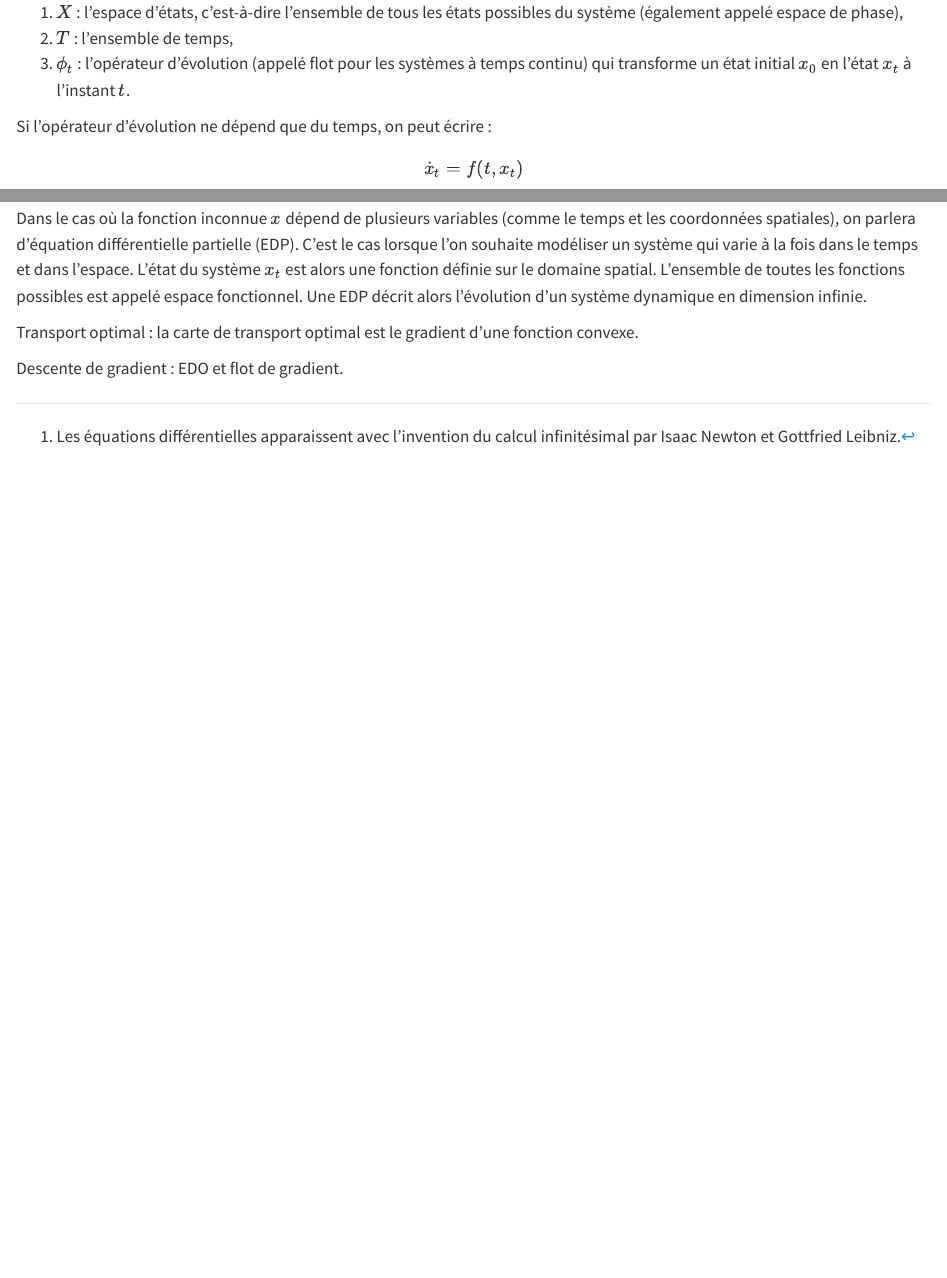
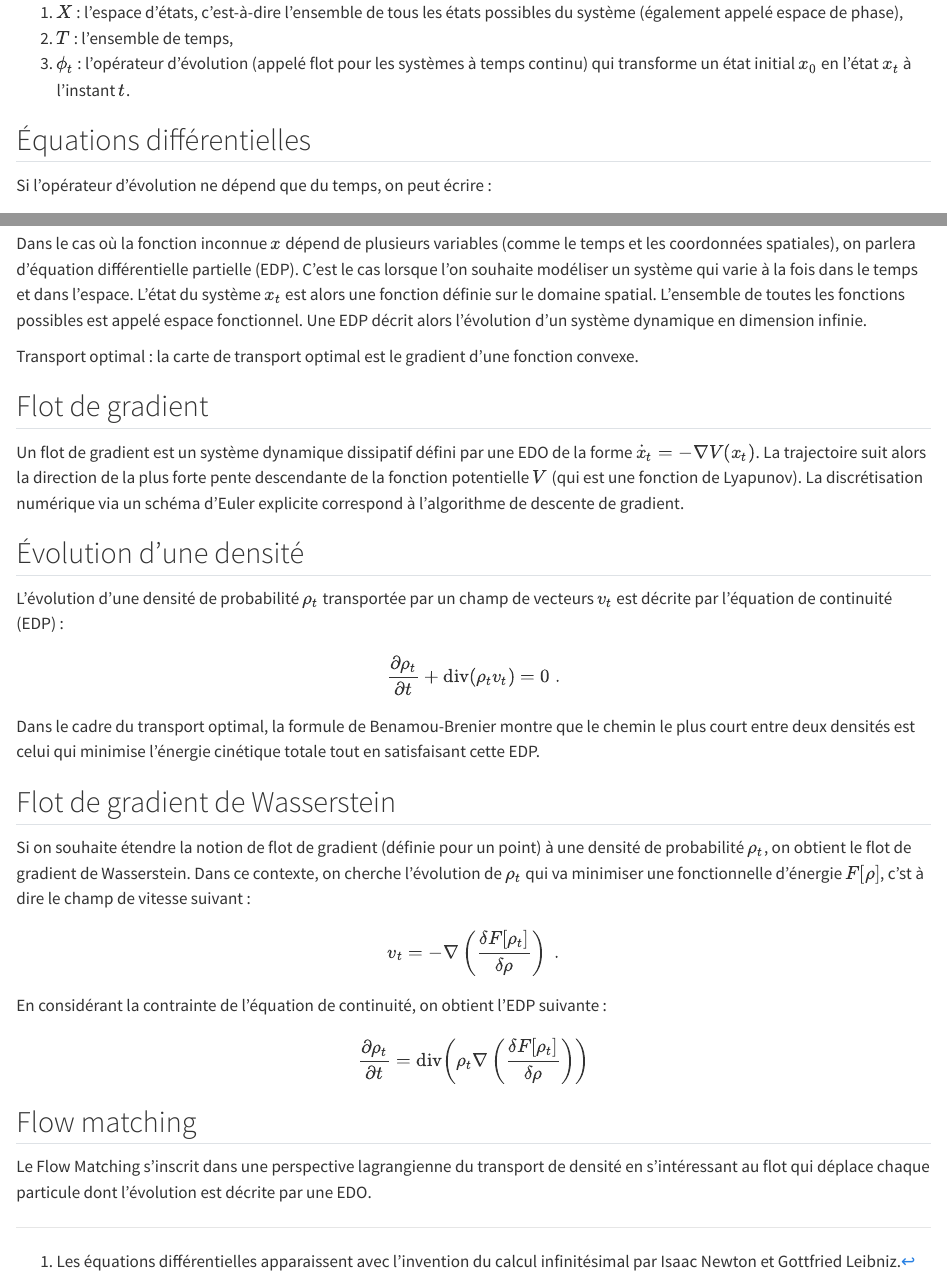
Before and after one commit to rousseau/skridou, a Quarto document (sysdyn.qmd): the page in a window 1100 px wide, from 130 px down, and a second part further down, joined at a grey line. Rendered offline with R 4.5, knitr and Pandoc in place of Quarto, with nearby package versions.

Commit message:
Update sysdyn.qmd

```diff
--- a/sysdyn.qmd
+++ b/sysdyn.qmd
@@ -5,6 +5,8 @@
 1. $X$ : l'espace d'états, c'est-à-dire l'ensemble de tous les états possibles du système (également appelé espace de phase),
 2. $T$ : l'ensemble de temps,
 3. $\phi_t$ : l'opérateur d'évolution (appelé flot pour les systèmes à temps continu) qui transforme un état initial $x_0$ en l'état $x_t$ à l'instant $t$.
+
+## Équations différentielles
 
 Si l'opérateur d'évolution ne dépend que du temps, on peut écrire :
 $$
@@ -19,4 +21,28 @@
 
 Transport optimal : la carte de transport optimal est le gradient d'une fonction convexe.
 
-Descente de gradient : EDO et flot de gradient.
+## Flot de gradient
+
+Un flot de gradient est un système dynamique dissipatif défini par une EDO de la forme $\dot{x}_t = -\nabla V(x_t)$. La trajectoire suit alors la direction de la plus forte pente descendante de la fonction potentielle $V$ (qui est une fonction de Lyapunov). La discrétisation numérique via un schéma d'Euler explicite correspond à l'algorithme de descente de gradient.
+
+## Évolution d'une densité
+
+L'évolution d'une densité de probabilité $\rho_t$ transportée par un champ de vecteurs $v_t$ est décrite par l'équation de continuité (EDP) :
+$$
+\frac{\partial \rho_t}{\partial t} + \operatorname{div} (\rho_t v_t) = 0 \ .
+$$
+Dans le cadre du transport optimal, la formule de Benamou-Brenier montre que le chemin le plus court entre deux densités est celui qui minimise l'énergie cinétique totale tout en satisfaisant cette EDP.
+
+## Flot de gradient de Wasserstein
+
+Si on souhaite étendre la notion de flot de gradient (définie pour un point) à une densité de probabilité $\rho_t$, on obtient le flot de gradient de Wasserstein. Dans ce contexte, on cherche l'évolution de $\rho_t$ qui va minimiser une fonctionnelle d'énergie $F[\rho]$, c'st à dire le champ de vitesse suivant :
+$$
+v_t = - \nabla \left( \frac{\delta F[\rho_t]}{\delta \rho} \right) \ .
+$$
+En considérant la contrainte de l'équation de continuité, on obtient l'EDP suivante :
+$$
+\frac{\partial \rho_t}{\partial t} = \operatorname{div} \left(\rho_t \nabla \left( \frac{\delta F[\rho_t]}{\delta \rho} \right)\right)
+$$
+
+## Flow matching
+Le Flow Matching s'inscrit dans une perspective lagrangienne du transport de densité en s'intéressant au flot qui déplace chaque particule dont l'évolution est décrite par une EDO.
```
